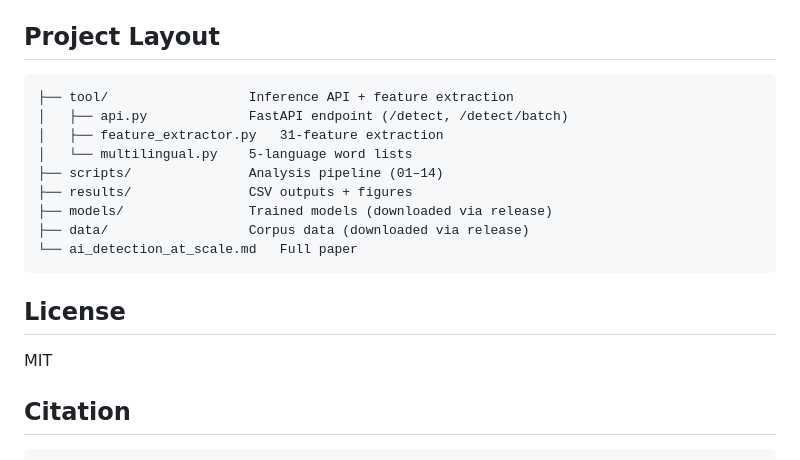
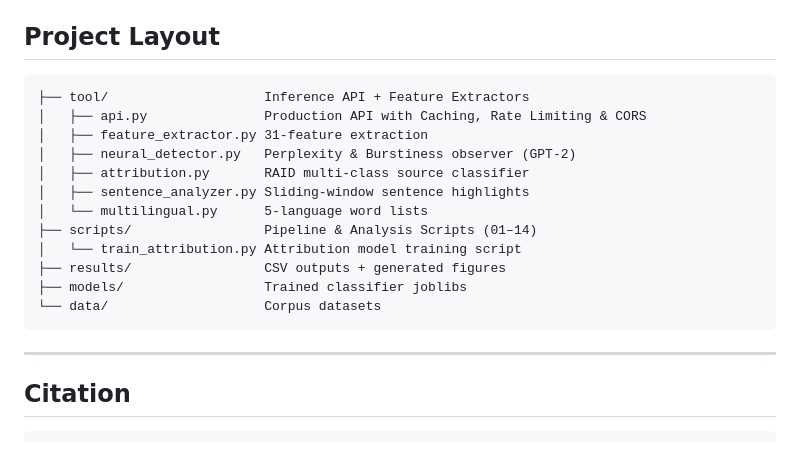
Before and after one commit to vedangvatsa/ai-detection-at-scale, a Markdown page: README.md, the part around one of its changes. GitHub-like rendering.

````diff
--- a/README.md
+++ b/README.md
@@ -87,20 +84,21 @@ python scripts/14_multi_signal_ensemble.py   # Stylometric + neural ensemble
 ## Project Layout
 
 ```text
-├── tool/                  Inference API + feature extraction
-│   ├── api.py             FastAPI endpoint (/detect, /detect/batch)
-│   ├── feature_extractor.py   31-feature extraction
-│   └── multilingual.py    5-language word lists
-├── scripts/               Analysis pipeline (01–14)
-├── results/               CSV outputs + figures
-├── models/                Trained models (downloaded via release)
-├── data/                  Corpus data (downloaded via release)
-└── ai_detection_at_scale.md   Full paper
+├── tool/                    Inference API + Feature Extractors
+│   ├── api.py               Production API with Caching, Rate Limiting & CORS
+│   ├── feature_extractor.py 31-feature extraction
+│   ├── neural_detector.py   Perplexity & Burstiness observer (GPT-2)
+│   ├── attribution.py       RAID multi-class source classifier
+│   ├── sentence_analyzer.py Sliding-window sentence highlights
+│   └── multilingual.py      5-language word lists
+├── scripts/                 Pipeline & Analysis Scripts (01–14)
+│   └── train_attribution.py Attribution model training script
+├── results/                 CSV outputs + generated figures
+├── models/                  Trained classifier joblibs
+└── data/                    Corpus datasets
 ```
 
-## License
-
-MIT
+---
 
 ## Citation
 
````
Also changed, not shown: other parts of README.md (+54 -57 lines).
